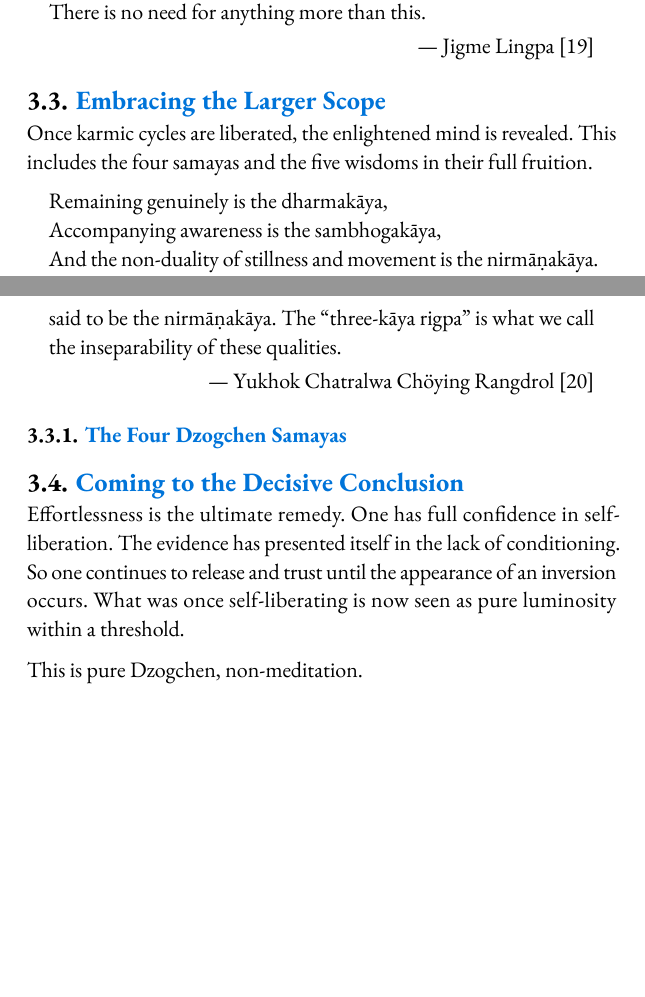
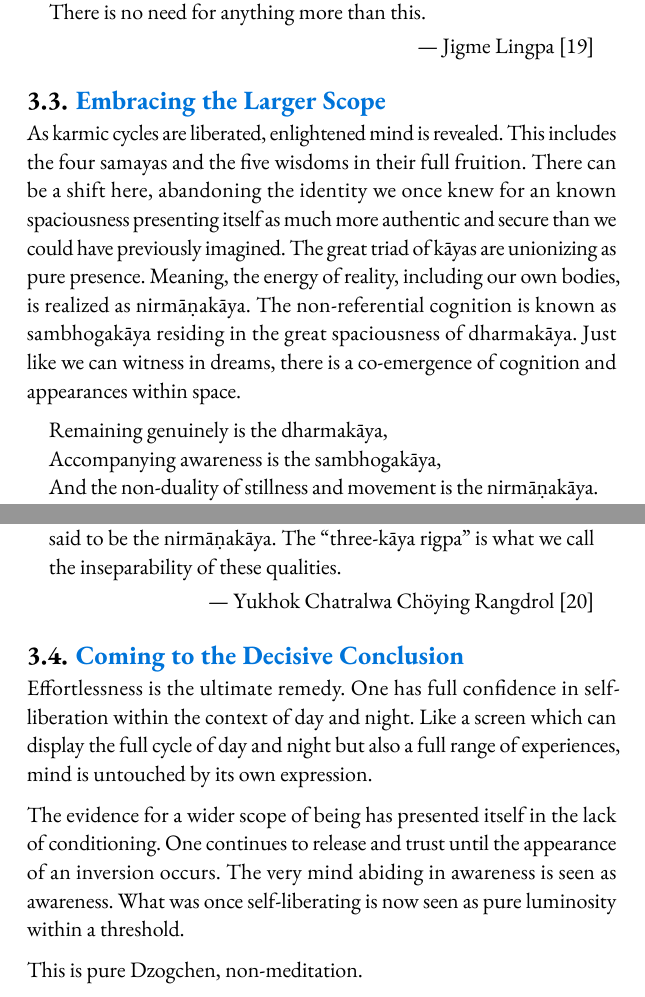
Before and after one commit to mo-sangha/book, a Typst document (main.typ, which reads chapters/3.typ): two parts of pages 25 and 26 of 31, joined at a grey line, cut so that both start at the same text, the shorter picture padded with empty space. Compiled offline with Typst 0.15; a missing font is replaced by an installed copy or a similar font.

Commit message:
feat: Add Dawai's text for 3.3 and 3.4

```diff
--- a/chapters/3.typ
+++ b/chapters/3.typ
@@ -99,8 +99,14 @@ As the basis for confusion, conditioned agency is relieved and liberated within
 == #todo([Embracing the Larger Scope])
 /////////////////////////////////////////////////////////////////////////////////
 
-Once karmic cycles are liberated, the enlightened mind is revealed.
+As karmic cycles are liberated, enlightened mind is revealed.
 This includes the four samayas and the five wisdoms in their full fruition.
+There can be a shift here, abandoning the identity we once knew for an known spaciousness
+presenting itself as much more authentic and secure than we could have previously imagined.
+The great triad of kayas are unionizing as pure presence.
+Meaning, the energy of reality, including our own bodies, is realized as nirmanakaya.
+The non-referential cognition is known as sambhogakaya residing in the great spaciousness of dharmakaya.
+Just like we can witness in dreams, there is a co-emergence of cognition and appearances within space.
 
 #quote(block: true, attribution: [Jigme Lingpa @lotsawa-vajra-verses])[
   Remaining genuinely is the dharmakaya,\
@@ -126,18 +132,20 @@ Commenting on the above lines by Jigme Lingpa:
   the inseparability of these qualities.
 ]
 
-=== #todo([The Four Dzogchen Samayas])
-
 
 /////////////////////////////////////////////////////////////////////////////////
 == #todo([Coming to the Decisive Conclusion])
 /////////////////////////////////////////////////////////////////////////////////
 
 Effortlessness is the ultimate remedy.
-One has full confidence in self-liberation. The evidence has presented itself
-in the lack of conditioning. So one continues to release and trust until the
-appearance of an inversion occurs. What was once self-liberating is now seen
-as pure luminosity within a threshold.
+One has full confidence in self-liberation within the context of day and night.
+Like a screen which can display the full cycle of day and night but also a full range of experiences,
+mind is untouched by its own expression.
+
+The evidence for a wider scope of being has presented itself in the lack of conditioning.
+One continues to release and trust until the appearance of an inversion occurs.
+The very mind abiding in awareness is seen as awareness.
+What was once self-liberating is now seen as pure luminosity within a threshold.
 
 This is pure Dzogchen, non-meditation.
 
```
